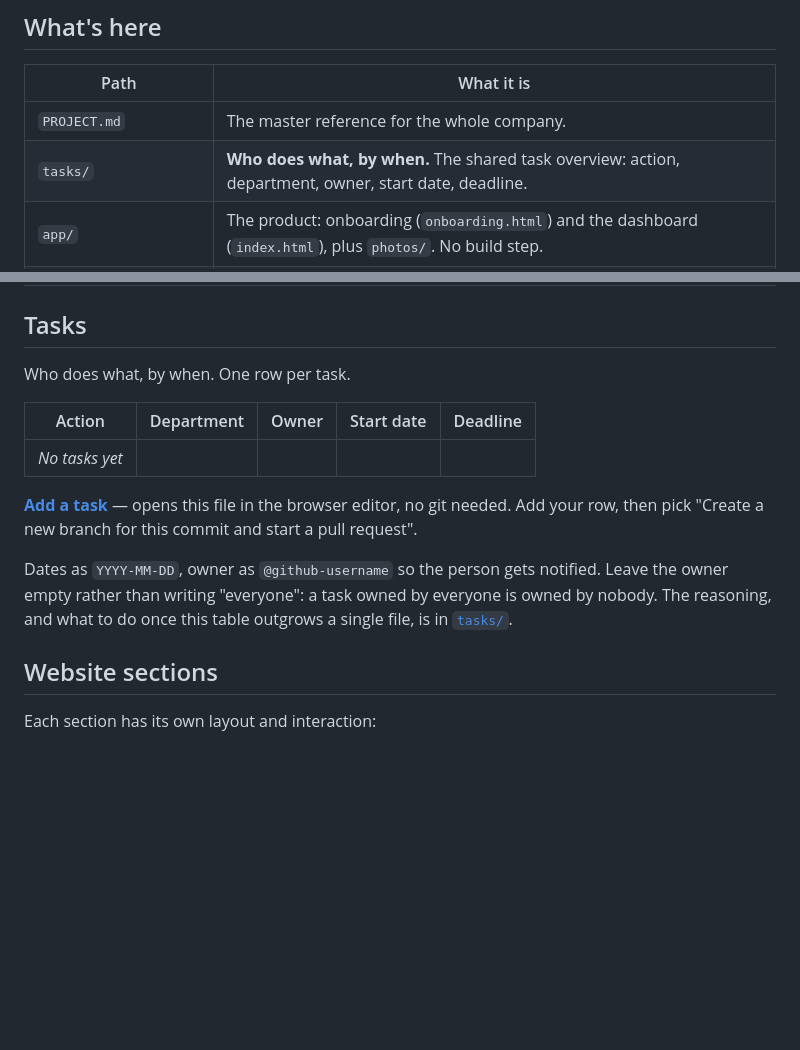
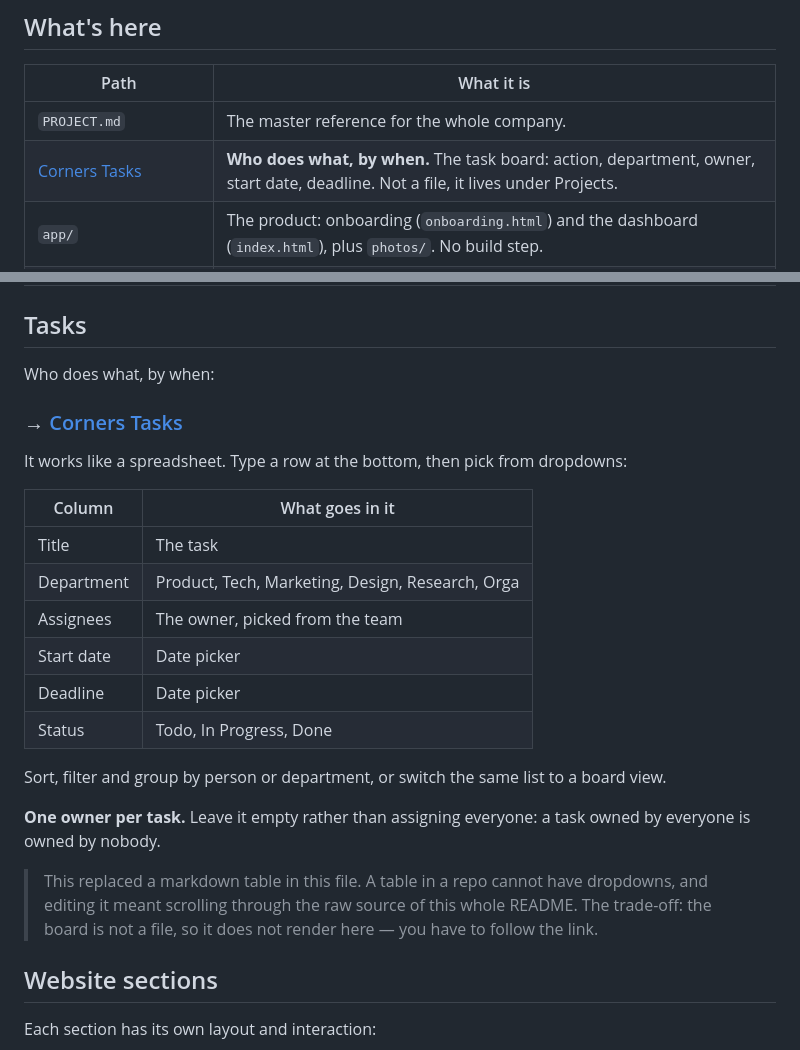
Before and after one commit to Corners-Connect/corners-connect, a Markdown page: README.md, 2 parts joined by grey strips. GitHub-like rendering; blank space fills up the shorter version.

```diff
--- a/README.md
+++ b/README.md
@@ -11,7 +11,7 @@ The app for students abroad: Erasmus, study abroad and first-years who moved cit
 | Path | What it is |
 |---|---|
 | `PROJECT.md` | The master reference for the whole company. |
-| `tasks/` | **Who does what, by when.** The shared task overview: action, department, owner, start date, deadline. |
+| [Corners Tasks](https://github.com/orgs/Corners-Connect/projects/1) | **Who does what, by when.** The task board: action, department, owner, start date, deadline. Not a file, it lives under Projects. |
 | `app/` | The product: onboarding (`onboarding.html`) and the dashboard (`index.html`), plus `photos/`. No build step. |
 | `website/` | The public landing page: `index.html`, `styles.css`, `main.js`. No build step. |
 | `index.html` | **Find Your Corner** — the six-question survey and the side-by-side city comparison. Single file, Tailwind from a CDN. See [find-your-corner.md](find-your-corner.md). |
@@ -21,20 +21,29 @@ The app for students abroad: Erasmus, study abroad and first-years who moved cit
 
 ## Tasks
 
-Who does what, by when. One row per task.
+Who does what, by when:
 
-| Action | Department | Owner | Start date | Deadline |
-|---|---|---|---|---|
-| _No tasks yet_ | | | | |
+### → [Corners Tasks](https://github.com/orgs/Corners-Connect/projects/1)
 
-**[Add a task](https://github.com/Corners-Connect/corners-connect/edit/main/README.md)** — opens
-this file in the browser editor, no git needed. Add your row, then pick "Create a new branch for
-this commit and start a pull request".
+It works like a spreadsheet. Type a row at the bottom, then pick from dropdowns:
 
-Dates as `YYYY-MM-DD`, owner as `@github-username` so the person gets notified. Leave the owner
-empty rather than writing "everyone": a task owned by everyone is owned by nobody. The
-reasoning, and what to do once this table outgrows a single file, is in
-[`tasks/`](https://github.com/Corners-Connect/corners-connect/tree/main/tasks).
+| Column | What goes in it |
+|---|---|
+| Title | The task |
+| Department | Product, Tech, Marketing, Design, Research, Orga |
+| Assignees | The owner, picked from the team |
+| Start date | Date picker |
+| Deadline | Date picker |
+| Status | Todo, In Progress, Done |
+
+Sort, filter and group by person or department, or switch the same list to a board view.
+
+**One owner per task.** Leave it empty rather than assigning everyone: a task owned by everyone
+is owned by nobody.
+
+> This replaced a markdown table in this file. A table in a repo cannot have dropdowns, and
+> editing it meant scrolling through the raw source of this whole README. The trade-off: the
+> board is not a file, so it does not render here — you have to follow the link.
 
 ## Website sections
 
```
Also changed, not shown: tasks/README.md (deleted, +0 -35 lines).
